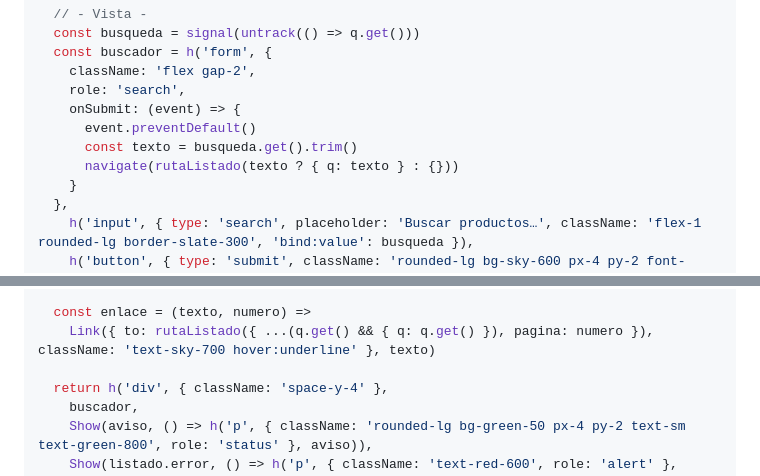
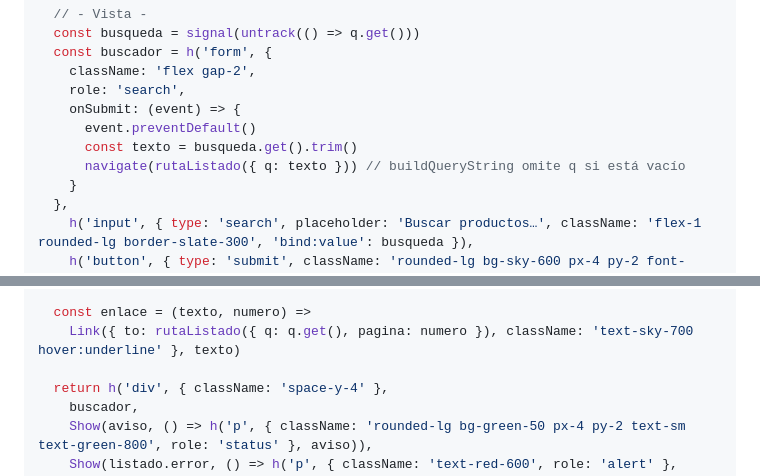
Before and after one commit to marioacalderon16-dev/signals-starter-kit, a Markdown page: docs/TUTORIAL-PANEL.md, 2 parts joined by grey strips. Drawn GitHub-style.

```diff
--- a/docs/TUTORIAL-PANEL.md
+++ b/docs/TUTORIAL-PANEL.md
@@ -623,7 +622,7 @@ define('ProductosPage', () => {
     onSubmit: (event) => {
       event.preventDefault()
       const texto = busqueda.get().trim()
-      navigate(rutaListado(texto ? { q: texto } : {}))
+      navigate(rutaListado({ q: texto })) // buildQueryString omite q si está vacío
     }
   },
     h('input', { type: 'search', placeholder: 'Buscar productos…', className: 'flex-1 rounded-lg border-slate-300', 'bind:value': busqueda }),
@@ -653,7 +652,7 @@ define('ProductosPage', () => {
   )
 
   const enlace = (texto, numero) =>
-    Link({ to: rutaListado({ ...(q.get() && { q: q.get() }), pagina: numero }), className: 'text-sky-700 hover:underline' }, texto)
+    Link({ to: rutaListado({ q: q.get(), pagina: numero }), className: 'text-sky-700 hover:underline' }, texto)
 
   return h('div', { className: 'space-y-4' },
     buscador,
```
Also changed, not shown: other parts of docs/TUTORIAL-PANEL.md (+3 -5 lines), README.md (+2 -2 lines).
